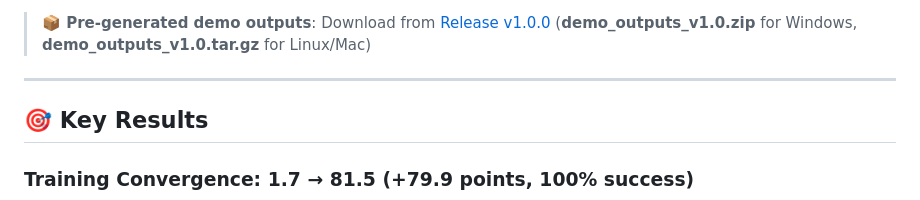
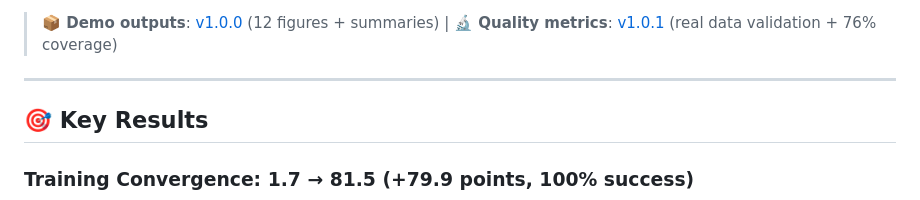
Before and after one commit to maruyamakoju/sopilot, a Markdown page: README.md, the part around one of its changes. Rendered like a GitHub page.

Commit message:
docs: Add coverage badge + v1.0.1 release link to README
- Coverage: 76% badge added
- Release links: v1.0.0 (demo outputs) + v1.0.1 (quality metrics)
- Tests badge: 871 passing (was 'collected')

```diff
--- a/README.md
+++ b/README.md
@@ -8,7 +9,7 @@
 [![Python](https://img.shields.io/badge/python-3.10%2B-blue)]()
 [![License](https://img.shields.io/badge/license-MIT-blue)]()
 
-> **📦 Pre-generated demo outputs**: Download from [Release v1.0.0](https://github.com/maruyamakoju/sopilot/releases/tag/v1.0.0) (**demo_outputs_v1.0.zip** for Windows, **demo_outputs_v1.0.tar.gz** for Linux/Mac)
+> **📦 Demo outputs**: [v1.0.0](https://github.com/maruyamakoju/sopilot/releases/tag/v1.0.0) (12 figures + summaries) | **🔬 Quality metrics**: [v1.0.1](https://github.com/maruyamakoju/sopilot/releases/tag/v1.0.1) (real data validation + 76% coverage)
 
 ---
 
```
Also changed, not shown: other parts of README.md (+2 -1 lines), release_notes_v1.0.1.md (added, +51 -0 lines).
